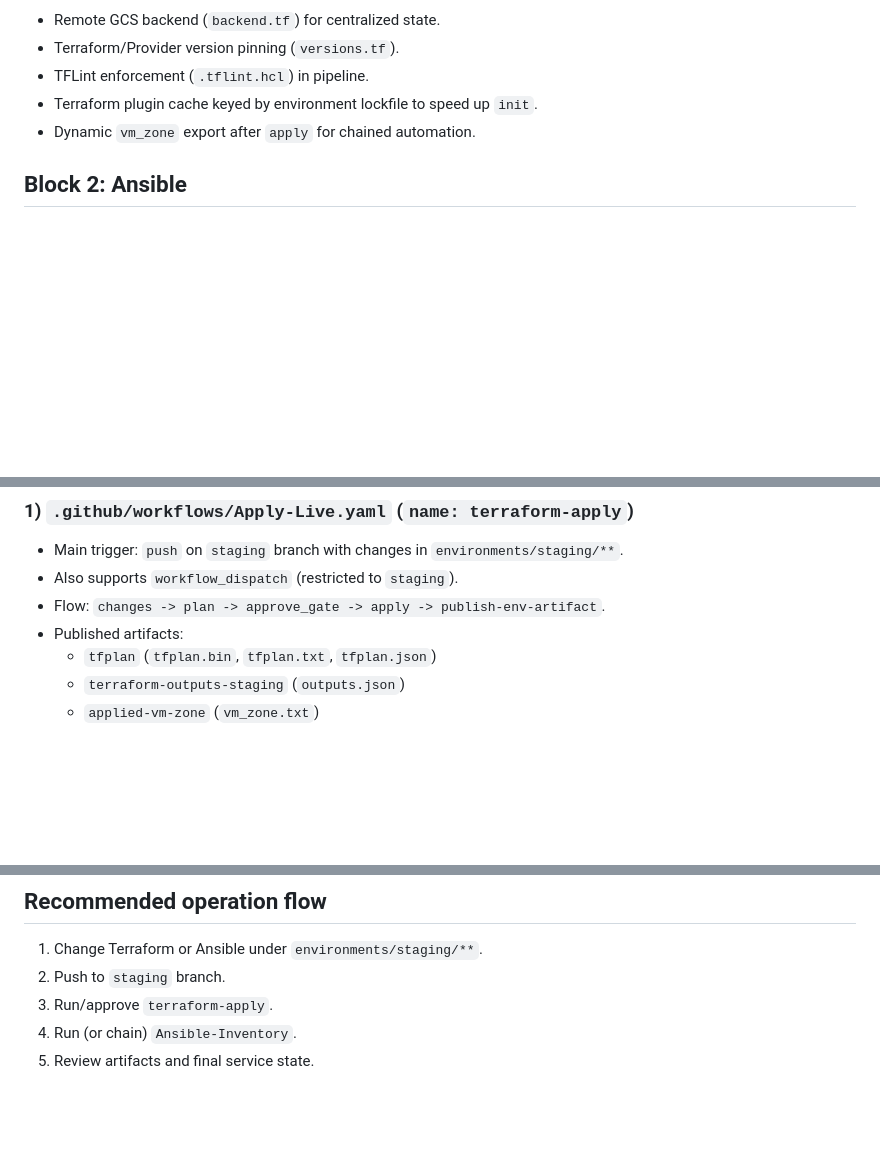
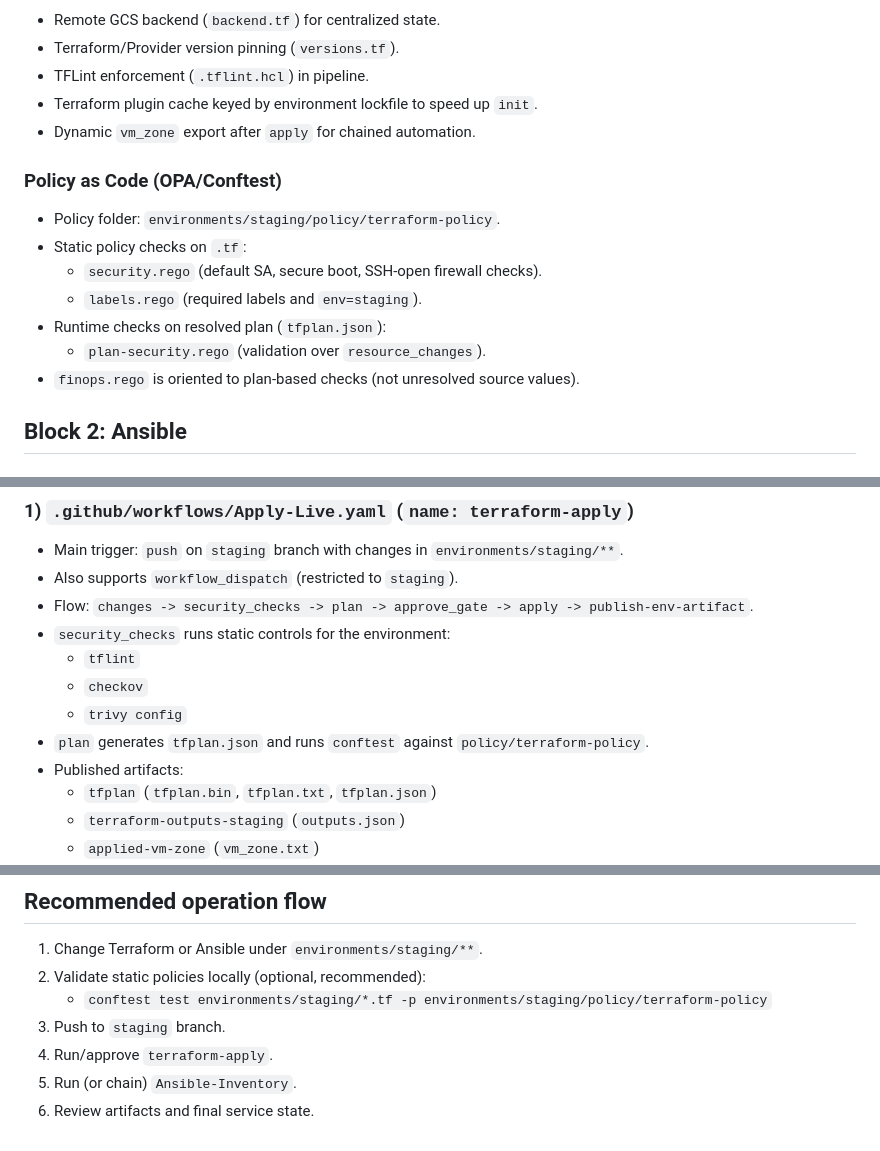
Before and after one commit to S4M73l09/GCS-Infra-Live, a Markdown page: environments/staging/README.en.md, 3 parts joined by grey strips. Drawn GitHub-style; blank space fills up the shorter version.

Commit message:
README.en.md modified, Added Policy and Explanation

```diff
--- a/environments/staging/README.en.md
+++ b/environments/staging/README.en.md
@@ -44,6 +44,16 @@ This README documents **everything under `environments/staging/`** and how it is
 - Terraform plugin cache keyed by environment lockfile to speed up `init`.
 - Dynamic `vm_zone` export after `apply` for chained automation.
 
+### Policy as Code (OPA/Conftest)
+
+- Policy folder: `environments/staging/policy/terraform-policy`.
+- Static policy checks on `.tf`:
+  - `security.rego` (default SA, secure boot, SSH-open firewall checks).
+  - `labels.rego` (required labels and `env=staging`).
+- Runtime checks on resolved plan (`tfplan.json`):
+  - `plan-security.rego` (validation over `resource_changes`).
+- `finops.rego` is oriented to plan-based checks (not unresolved source values).
+
 ## Block 2: Ansible
 
 ### Paths
@@ -88,7 +98,12 @@ The workflow does not rely on persistent inventory. It generates temporary runti
 
 - Main trigger: `push` on `staging` branch with changes in `environments/staging/**`.
 - Also supports `workflow_dispatch` (restricted to `staging`).
-- Flow: `changes -> plan -> approve_gate -> apply -> publish-env-artifact`.
+- Flow: `changes -> security_checks -> plan -> approve_gate -> apply -> publish-env-artifact`.
+- `security_checks` runs static controls for the environment:
+  - `tflint`
+  - `checkov`
+  - `trivy config`
+- `plan` generates `tfplan.json` and runs `conftest` against `policy/terraform-policy`.
 - Published artifacts:
   - `tfplan` (`tfplan.bin`, `tfplan.txt`, `tfplan.json`)
   - `terraform-outputs-staging` (`outputs.json`)
@@ -115,7 +130,9 @@ The workflow does not rely on persistent inventory. It generates temporary runti
 ## Recommended operation flow
 
 1. Change Terraform or Ansible under `environments/staging/**`.
-2. Push to `staging` branch.
-3. Run/approve `terraform-apply`.
-4. Run (or chain) `Ansible-Inventory`.
-5. Review artifacts and final service state.
+2. Validate static policies locally (optional, recommended):
+   - `conftest test environments/staging/*.tf -p environments/staging/policy/terraform-policy`
+3. Push to `staging` branch.
+4. Run/approve `terraform-apply`.
+5. Run (or chain) `Ansible-Inventory`.
+6. Review artifacts and final service state.
```
